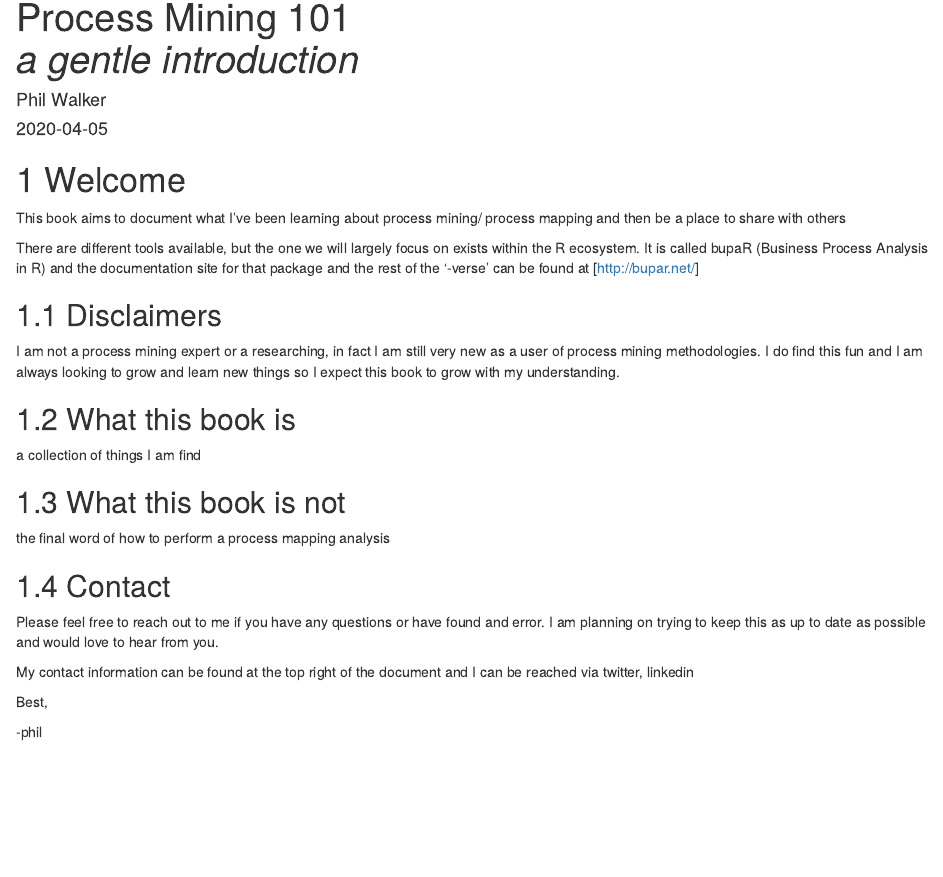
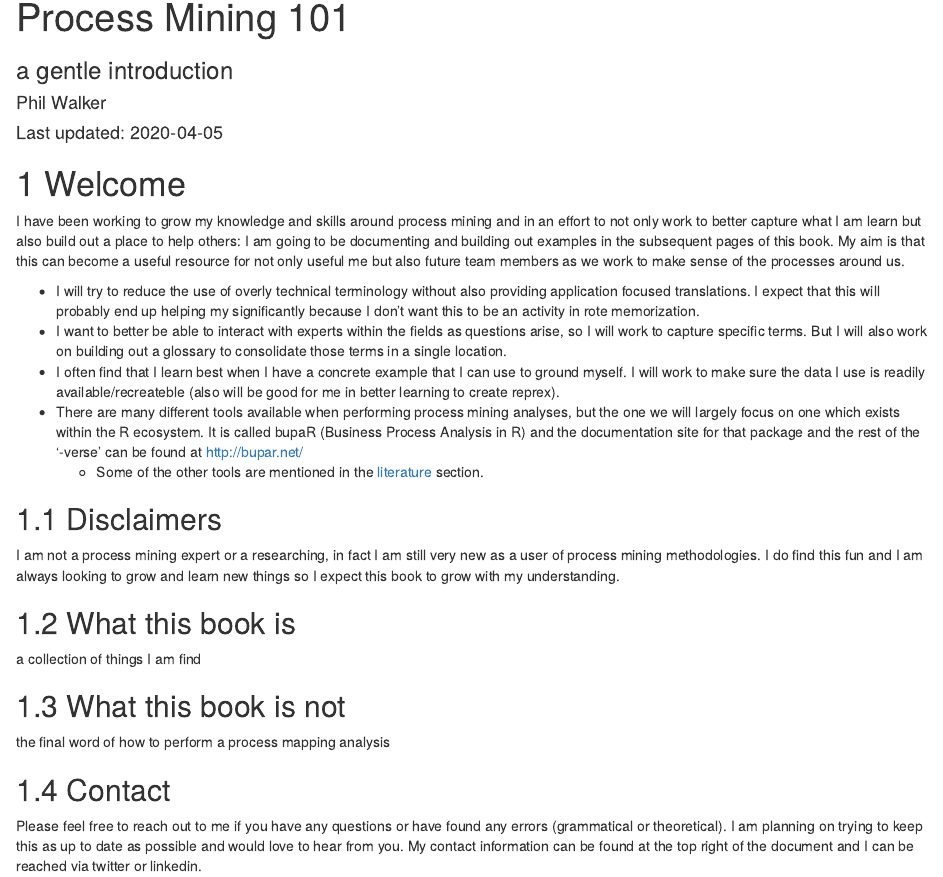
Before and after one commit to phildwalker/process-mapping-101, an R Markdown document (index.Rmd): the page in a window 1100 px wide, from its top. Rendered offline with R 4.5, knitr and Pandoc, with nearby package versions; drawn as R Markdown's standard HTML page in place of the format the file asks for.

Commit message:
updating introduction

```diff
--- a/index.Rmd
+++ b/index.Rmd
@@ -1,10 +1,8 @@
 ---
-title: |
-    | Process Mining 101
-    | _a gentle introduction_
-# title: "Process Mining 101"
+title: "Process Mining 101"
+subtitle: "a gentle introduction"
 author: "Phil Walker"
-date: "`r Sys.Date()`"
+date: "Last updated: `r Sys.Date()`"
 site: bookdown::bookdown_site
 output:
   bookdown::gitbook:
@@ -27,13 +25,13 @@ output:
         size: 2
       sharing:
         facebook: no
-        github: no
+        github: yes
         twitter: yes
         linkedin: yes
         weibo: no
         instapaper: no
         vk: no
-        all: ['twitter', 'linkedin']
+        all: ['twitter', 'linkedin', 'github']
       info: yes
 favicon: favicon.ico
 documentclass: book
@@ -44,11 +42,19 @@ github-repo: phildwalker/process-mapping-101
 description: "This book aims to document what I've been learning about process mining/ process mapping and then be a place to share with others"
 ---
 
+<!-- title: | -->
+<!--     | Process Mining 101 -->
+<!--     | _a gentle introduction_ -->
+
 # Welcome
 
-This book aims to document what I've been learning about process mining/ process mapping and then be a place to share with others
+I have been working to grow my knowledge and skills around process mining and in an effort to not only work to better capture what I am learn but also build out a place to help others: I am going to be documenting and building out examples in the subsequent pages of this book. My aim is that this can become a useful resource for not only useful me but also future team members as we work to make sense of the processes around us.
 
-There are different tools available, but the one we will largely focus on exists within the R ecosystem. It is called bupaR (Business Process Analysis in R) and the documentation site for that package and the rest of the '-verse' can be found at [http://bupar.net/]
+* I will try to reduce the use of overly technical terminology without also providing application focused translations. I expect that this will probably end up helping my significantly because I don't want this to be an activity in rote memorization.
+* I want to better be able to interact with experts within the fields as questions arise, so I will work to capture specific terms. But I will also work on building out a glossary to consolidate those terms in a single location.
+* I often find that I learn best when I have a concrete example that I can use to ground myself. I will work to make sure the data I use is readily available/recreateble (also will be good for me in better learning to create reprex).
+* There are many different tools available when performing process mining analyses, but the one we will largely focus on one which exists within the R ecosystem. It is called bupaR (Business Process Analysis in R) and the documentation site for that package and the rest of the '-verse' can be found at http://bupar.net/
+    * Some of the other tools are mentioned in the [literature](#lit) section.
 
 
 ## Disclaimers
@@ -66,9 +72,7 @@ the final word of how to perform a process mapping analysis
 
 ## Contact
 
-Please feel free to reach out to me if you have any questions or have found and error. I am planning on trying to keep this as up to date as possible and would love to hear from you.
-
-My contact information can be found at the top right of the document and I can be reached via twitter, linkedin
+Please feel free to reach out to me if you have any questions or have found any errors (grammatical or theoretical). I am planning on trying to keep this as up to date as possible and would love to hear from you. My contact information can be found at the top right of the document and I can be reached via twitter or linkedin.
 
 Best,
 
```
Also changed, not shown: 01-intro.Rmd (+1 -0 lines), 10 other files.
